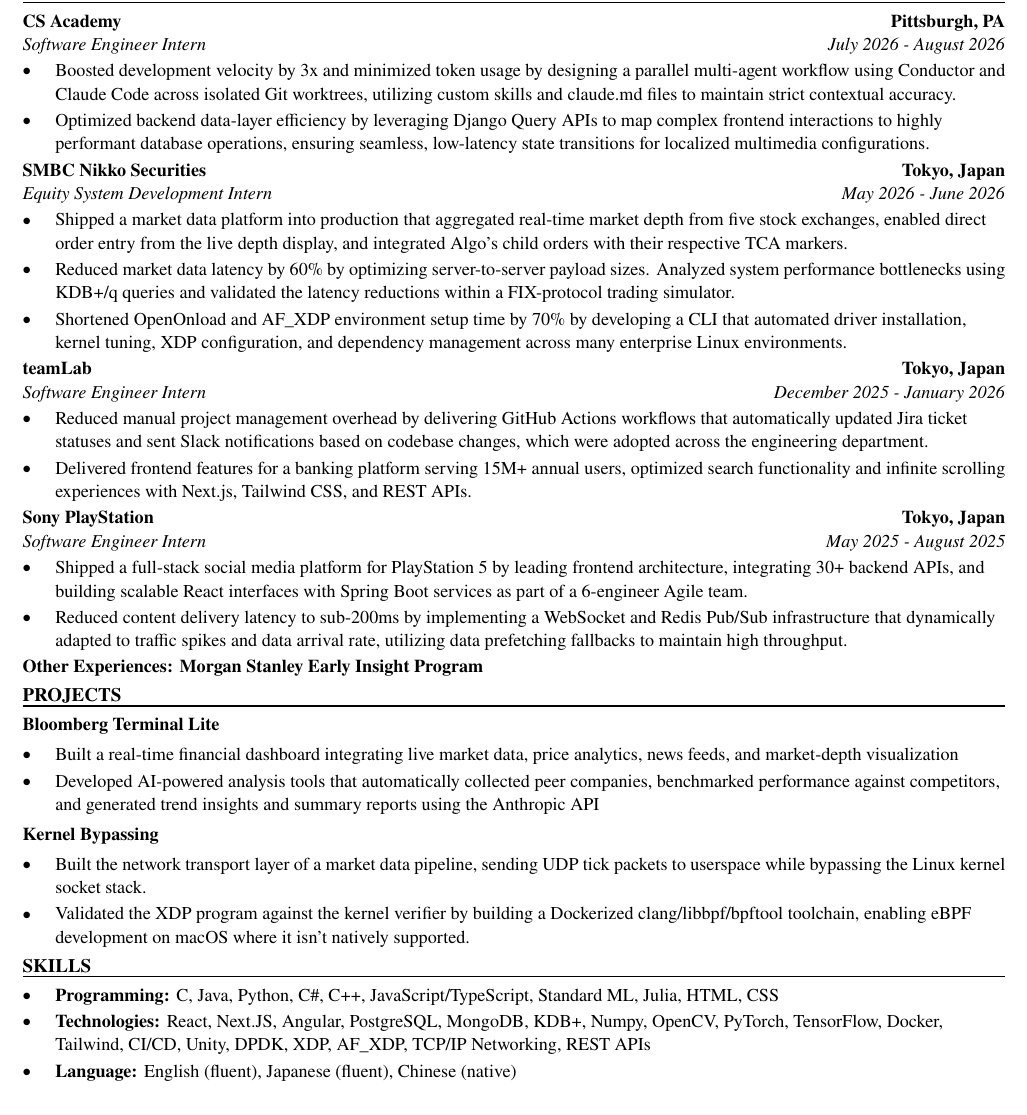
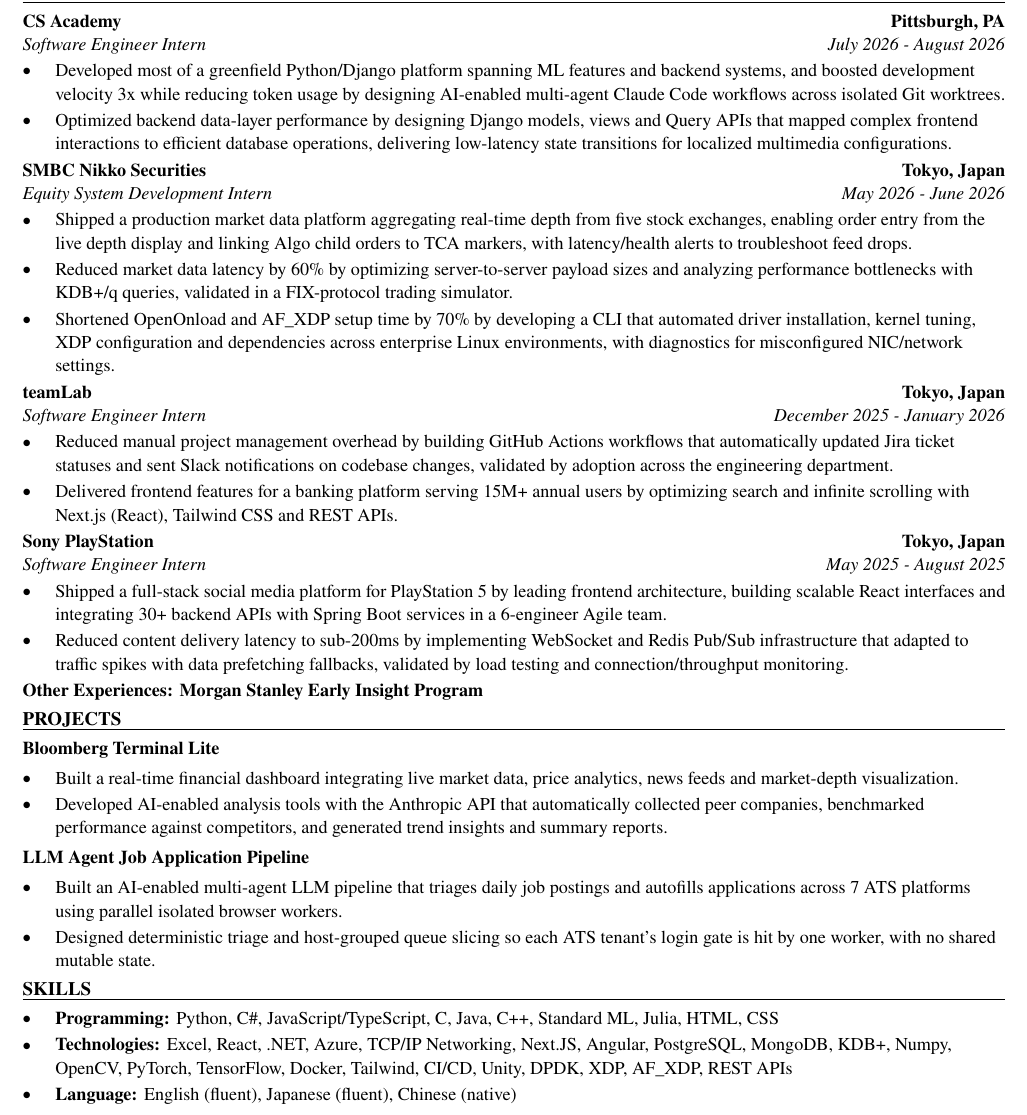
Before and after one commit to xinyichan04/resume, a LaTeX CV (resume.tex, which reads skills.tex): part of the page, cut so that both start at the same text. Compiled offline with pdfLaTeX.

Commit message:
Tailor for Ryan: Summer 2027 Intern, Application Engineering (ATS score 56.9 -> 100.0)

```diff
--- a/resume.tex
+++ b/resume.tex
@@ -52,41 +52,41 @@
 \section*{WORK EXPERIENCE}
 \entry{CS Academy}{Pittsburgh, PA}{Software Engineer Intern}{July 2026 - August 2026}
 \begin{itemize}
-  \item Boosted development velocity by 3x and minimized token usage by designing a parallel multi-agent workflow using Conductor and Claude Code across isolated Git worktrees, utilizing custom skills and claude.md files to maintain strict contextual accuracy.
-  \item Optimized backend data-layer efficiency by leveraging Django Query APIs to map complex frontend interactions to highly performant database operations, ensuring seamless, low-latency state transitions for localized multimedia configurations.
+  \item Developed most of a greenfield Python/Django platform spanning ML features and backend systems, and boosted development velocity 3x while reducing token usage by designing AI-enabled multi-agent Claude Code workflows across isolated Git worktrees.
+  \item Optimized backend data-layer performance by designing Django models, views and Query APIs that mapped complex frontend interactions to efficient database operations, delivering low-latency state transitions for localized multimedia configurations.
 \end{itemize}
 
 \entry{SMBC Nikko Securities}{Tokyo, Japan}{Equity System Development Intern}{May 2026 - June 2026}
 \begin{itemize}
-  \item Shipped a market data platform into production that aggregated real-time market depth from five stock exchanges, enabled direct order entry from the live depth display, and integrated Algo's child orders with their respective TCA markers.
-  \item Reduced market data latency by 60\% by optimizing server-to-server payload sizes. Analyzed system performance bottlenecks using KDB+/q queries and validated the latency reductions within a FIX-protocol trading simulator.
-  \item Shortened OpenOnload and AF\_XDP environment setup time by 70\% by developing a CLI that automated driver installation, kernel tuning, XDP configuration, and dependency management across many enterprise Linux environments.
+  \item Shipped a production market data platform aggregating real-time depth from five stock exchanges, enabling order entry from the live depth display and linking Algo child orders to TCA markers, with latency/health alerts to troubleshoot feed drops.
+  \item Reduced market data latency by 60\% by optimizing server-to-server payload sizes and analyzing performance bottlenecks with KDB+/q queries, validated in a FIX-protocol trading simulator.
+  \item Shortened OpenOnload and AF\_XDP setup time by 70\% by developing a CLI that automated driver installation, kernel tuning, XDP configuration and dependencies across enterprise Linux environments, with diagnostics for misconfigured NIC/network settings.
 \end{itemize}
 
 \entry{teamLab}{Tokyo, Japan}{Software Engineer Intern}{December 2025 - January 2026}
 \begin{itemize}
-  \item Reduced manual project management overhead by delivering GitHub Actions workflows that automatically updated Jira ticket statuses and sent Slack notifications based on codebase changes, which were adopted across the engineering department.
-  \item Delivered frontend features for a banking platform serving 15M+ annual users, optimized search functionality and infinite scrolling experiences with Next.js, Tailwind CSS, and REST APIs.
+  \item Reduced manual project management overhead by building GitHub Actions workflows that automatically updated Jira ticket statuses and sent Slack notifications on codebase changes, validated by adoption across the engineering department.
+  \item Delivered frontend features for a banking platform serving 15M+ annual users by optimizing search and infinite scrolling with Next.js (React), Tailwind CSS and REST APIs.
 \end{itemize}
 
 \entry{Sony PlayStation}{Tokyo, Japan}{Software Engineer Intern}{May 2025 - August 2025}
 \begin{itemize}
-  \item Shipped a full-stack social media platform for PlayStation 5 by leading frontend architecture, integrating 30+ backend APIs, and building scalable React interfaces with Spring Boot services as part of a 6-engineer Agile team.
-  \item Reduced content delivery latency to sub-200ms by implementing a WebSocket and Redis Pub/Sub infrastructure that dynamically adapted to traffic spikes and data arrival rate, utilizing data prefetching fallbacks to maintain high throughput.
+  \item Shipped a full-stack social media platform for PlayStation 5 by leading frontend architecture, building scalable React interfaces and integrating 30+ backend APIs with Spring Boot services in a 6-engineer Agile team.
+  \item Reduced content delivery latency to sub-200ms by implementing WebSocket and Redis Pub/Sub infrastructure that adapted to traffic spikes with data prefetching fallbacks, validated by load testing and connection/throughput monitoring.
 \end{itemize}
 \textbf{Other Experiences: Morgan Stanley Early Insight Program}
 
 \section*{PROJECTS}
 \textbf{Bloomberg Terminal Lite}\par\vspace{2pt}
 \begin{itemize}
-  \item Built a real-time financial dashboard integrating live market data, price analytics, news feeds, and market-depth visualization
-  \item Developed AI-powered analysis tools that automatically collected peer companies, benchmarked performance against competitors, and generated trend insights and summary reports using the Anthropic API
+  \item Built a real-time financial dashboard integrating live market data, price analytics, news feeds and market-depth visualization.
+  \item Developed AI-enabled analysis tools with the Anthropic API that automatically collected peer companies, benchmarked performance against competitors, and generated trend insights and summary reports.
 \end{itemize}
 \vspace{2pt}
-\textbf{Kernel Bypassing}\par\vspace{2pt}
+\textbf{LLM Agent Job Application Pipeline}\par\vspace{2pt}
 \begin{itemize}
-  \item Built the network transport layer of a market data pipeline, sending UDP tick packets to userspace while bypassing the Linux kernel socket stack.
-  \item Validated the XDP program against the kernel verifier by building a Dockerized clang/libbpf/bpftool toolchain, enabling eBPF development on macOS where it isn't natively supported.
+  \item Built an AI-enabled multi-agent LLM pipeline that triages daily job postings and autofills applications across 7 ATS platforms using parallel isolated browser workers.
+  \item Designed deterministic triage and host-grouped queue slicing so each ATS tenant's login gate is hit by one worker, with no shared mutable state.
 \end{itemize}
 
 \input{skills.tex}
--- a/skills.tex
+++ b/skills.tex
@@ -1,7 +1,7 @@
 % SKILLS section: the ONLY part the tailoring system rewrites.
 \section*{SKILLS}
 \begin{itemize}
-  \item \textbf{Programming:} C, Java, Python, C\#, C++, JavaScript/TypeScript, Standard ML, Julia, HTML, CSS
-  \item \textbf{Technologies:} React, Next.JS, Angular, PostgreSQL, MongoDB, KDB+, Numpy, OpenCV, PyTorch, TensorFlow, Docker, Tailwind, CI/CD, Unity, DPDK, XDP, AF\_XDP, TCP/IP Networking, REST APIs
+  \item \textbf{Programming:} Python, C\#, JavaScript/TypeScript, C, Java, C++, Standard ML, Julia, HTML, CSS
+  \item \textbf{Technologies:} Excel, React, .NET, Azure, TCP/IP Networking, Next.JS, Angular, PostgreSQL, MongoDB, KDB+, Numpy, OpenCV, PyTorch, TensorFlow, Docker, Tailwind, CI/CD, Unity, DPDK, XDP, AF\_XDP, REST APIs
   \item \textbf{Language:} English (fluent), Japanese (fluent), Chinese (native)
 \end{itemize}
```
